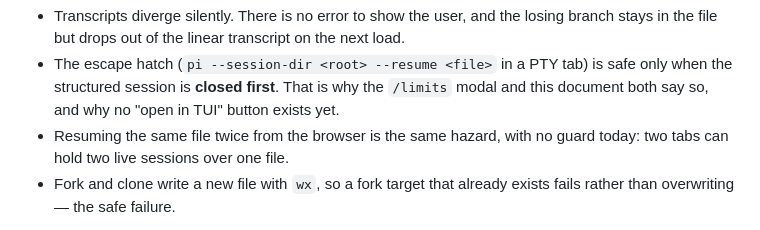
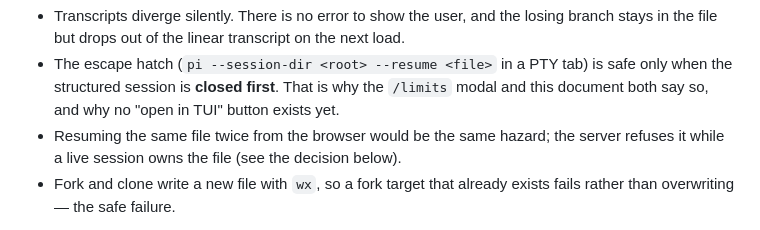
Before and after one commit to lamdv/webterm, a Markdown page: docs/pi.md, the part around the change. Rendered like a GitHub page.

Commit message:
webterm: describe the pi session-file guard in docs/pi.md

```diff
--- a/docs/pi.md
+++ b/docs/pi.md
@@ -496,8 +496,9 @@ Consequences:
   safe only when the structured session is **closed first**. That is why the
   `/limits` modal and this document both say so, and why no "open in TUI"
   button exists yet.
-- Resuming the same file twice from the browser is the same hazard, with no
-  guard today: two tabs can hold two live sessions over one file.
+- Resuming the same file twice from the browser would be the same hazard; the
+  server refuses it while a live session owns the file (see the decision
+  below).
 - Fork and clone write a new file with `wx`, so a fork target that already
   exists fails rather than overwriting — the safe failure.
 
```
